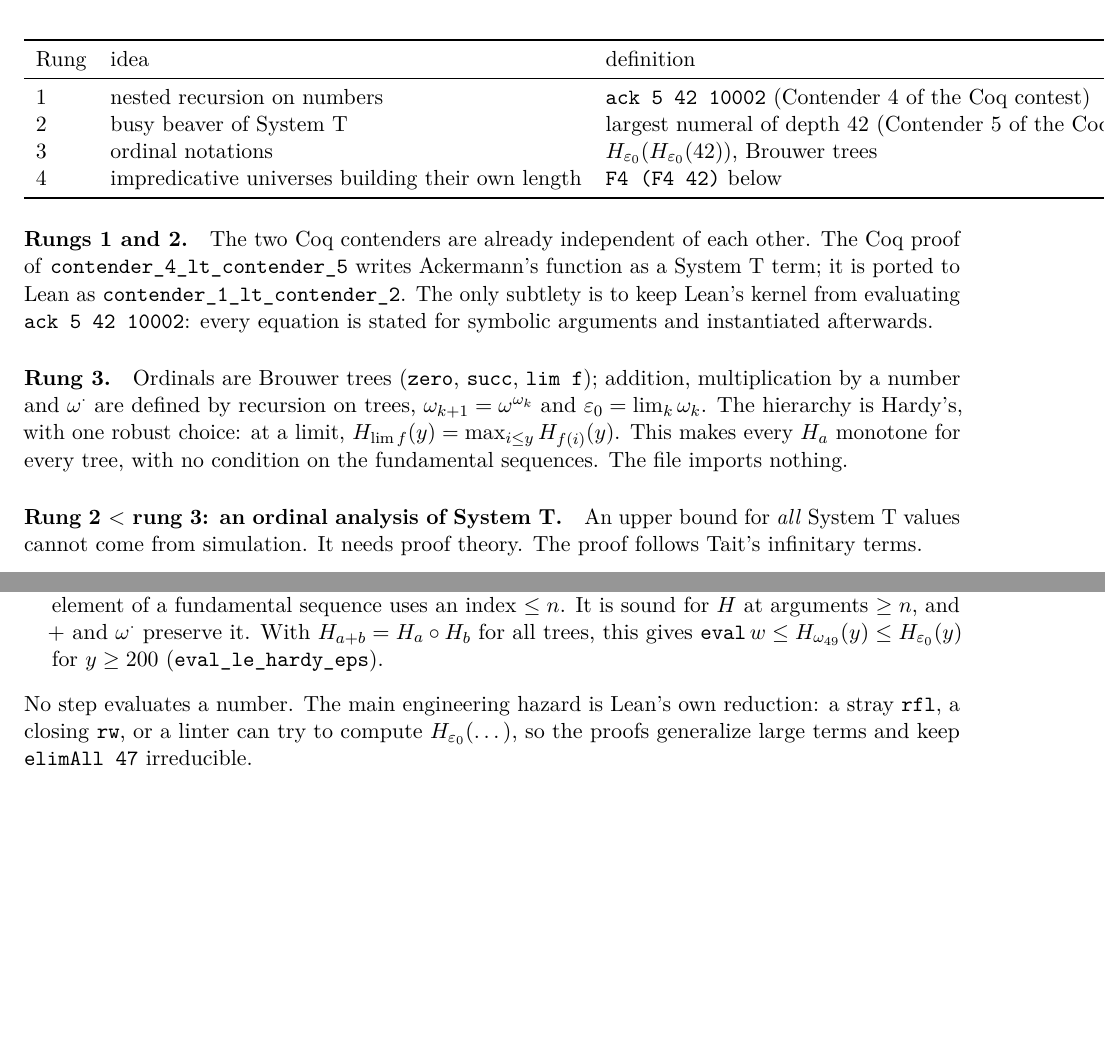
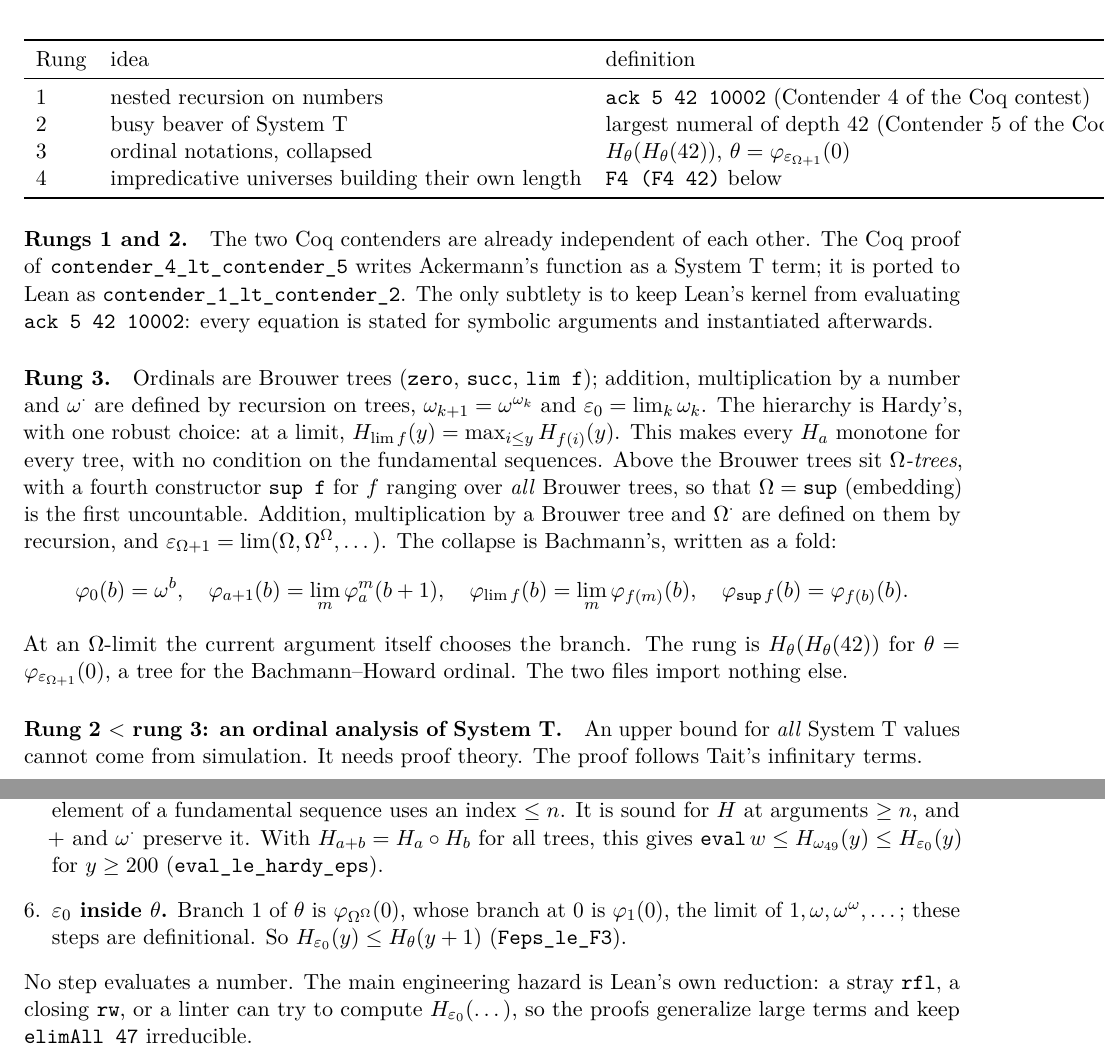
Before and after one commit to VladimirReshetnikov/BusyLean, a LaTeX paper (article/busylean.tex): two parts of pages 42 and 43 of 48, joined at a grey line, cut so that both start at the same text, the shorter picture padded with empty space. Compiled offline with pdfLaTeX.

Commit message:
Independent tower: rung 3 is the Bachmann-Howard collapse
Rung 3 is now H_theta(H_theta(42)) for theta = phi_{eps_{Omega+1}}(0):
Omega-trees branch over all Brouwer trees, and Bachmann's collapse is a fold
in which the argument picks the branch at an Omega-limit
(Independent/Bachmann.lean; EpsilonHardy.lean is its base).

Rung 2 < rung 3: the ordinal analysis still bounds System T by H_eps0, and
eps0 sits definitionally inside theta (Feps_le_F3).
Rung 3 < rung 4: TT gains Omega-trees and their fold, compiled to the
impredicative type forall X. X -> (X->X) -> ((nat->X)->X) -> ((tree->X)->X) -> X,
with a logical relation by recursion on the Omega-tree; the compiled
bhProgram has depth 57.

Co-Authored-By: Claude Opus 5.5 <noreply@anthropic.com>

```diff
--- a/article/busylean.tex
+++ b/article/busylean.tex
@@ -2468,7 +2468,7 @@ Rung & idea & definition\\
 \midrule
 1 & nested recursion on numbers & \lean{ack 5 42 10002} (Contender~4 of the Coq contest)\\
 2 & busy beaver of System~T & largest numeral of depth 42 (Contender~5 of the Coq contest)\\
-3 & ordinal notations & $H_{\varepsilon_0}(H_{\varepsilon_0}(42))$, Brouwer trees\\
+3 & ordinal notations, collapsed & $H_\theta(H_\theta(42))$, $\theta=\varphi_{\varepsilon_{\Omega+1}}(0)$\\
 4 & impredicative universes building their own length & \lean{F4 (F4 42)} below\\
 \bottomrule
 \end{tabular}
@@ -2487,7 +2487,21 @@ defined by recursion on trees, $\omega_{k+1}=\omega^{\omega_k}$ and
 $\varepsilon_0=\lim_k\omega_k$. The hierarchy is Hardy's, with one robust
 choice: at a limit, $H_{\lim f}(y)=\max_{i\le y}H_{f(i)}(y)$. This makes every
 $H_a$ monotone for every tree, with no condition on the fundamental sequences.
-The file imports nothing.
+Above the Brouwer trees sit \emph{$\Omega$-trees}, with a fourth constructor
+\lean{sup f} for $f$ ranging over \emph{all} Brouwer trees, so that
+$\Omega=\mathtt{sup}$ (embedding) is the first uncountable. Addition,
+multiplication by a Brouwer tree and $\Omega^{\cdot}$ are defined on them by
+recursion, and $\varepsilon_{\Omega+1}=\lim(\Omega,\Omega^\Omega,\dots)$. The
+collapse is Bachmann's, written as a fold:
+\[
+\varphi_0(b)=\omega^b,\quad
+\varphi_{a+1}(b)=\lim_m\varphi_a^m(b+1),\quad
+\varphi_{\lim f}(b)=\lim_m\varphi_{f(m)}(b),\quad
+\varphi_{\mathtt{sup}\,f}(b)=\varphi_{f(b)}(b).
+\]
+At an $\Omega$-limit the current argument itself chooses the branch. The rung
+is $H_\theta(H_\theta(42))$ for $\theta=\varphi_{\varepsilon_{\Omega+1}}(0)$, a
+tree for the Bachmann--Howard ordinal. The two files import nothing else.
 
 \paragraph{Rung 2 $<$ rung 3: an ordinal analysis of System~T.} An upper
 bound for \emph{all} System~T values cannot come from simulation. It needs
@@ -2518,6 +2532,10 @@ proof theory. The proof follows Tait's infinitary terms.
   all trees, this gives
   $\mathtt{eval}\,w\le H_{\omega_{49}}(y)\le H_{\varepsilon_0}(y)$ for $y\ge200$
   (\lean{eval\_le\_hardy\_eps}).
+\item \textbf{$\varepsilon_0$ inside $\theta$.} Branch~1 of $\theta$ is
+  $\varphi_{\Omega^\Omega}(0)$, whose branch at $0$ is $\varphi_1(0)$, the limit
+  of $1,\omega,\omega^\omega,\dots$; these steps are definitional. So
+  $H_{\varepsilon_0}(y)\le H_\theta(y+1)$ (\lean{Feps\_le\_F3}).
 \end{enumerate}
 No step evaluates a number. The main engineering hazard is Lean's own
 reduction: a stray \lean{rfl}, a closing \lean{rw}, or a linter can try to
```
Also changed, not shown: README.md, article/busylean.pdf, article/busylean.tex (21 more changed lines), 10 other files.
